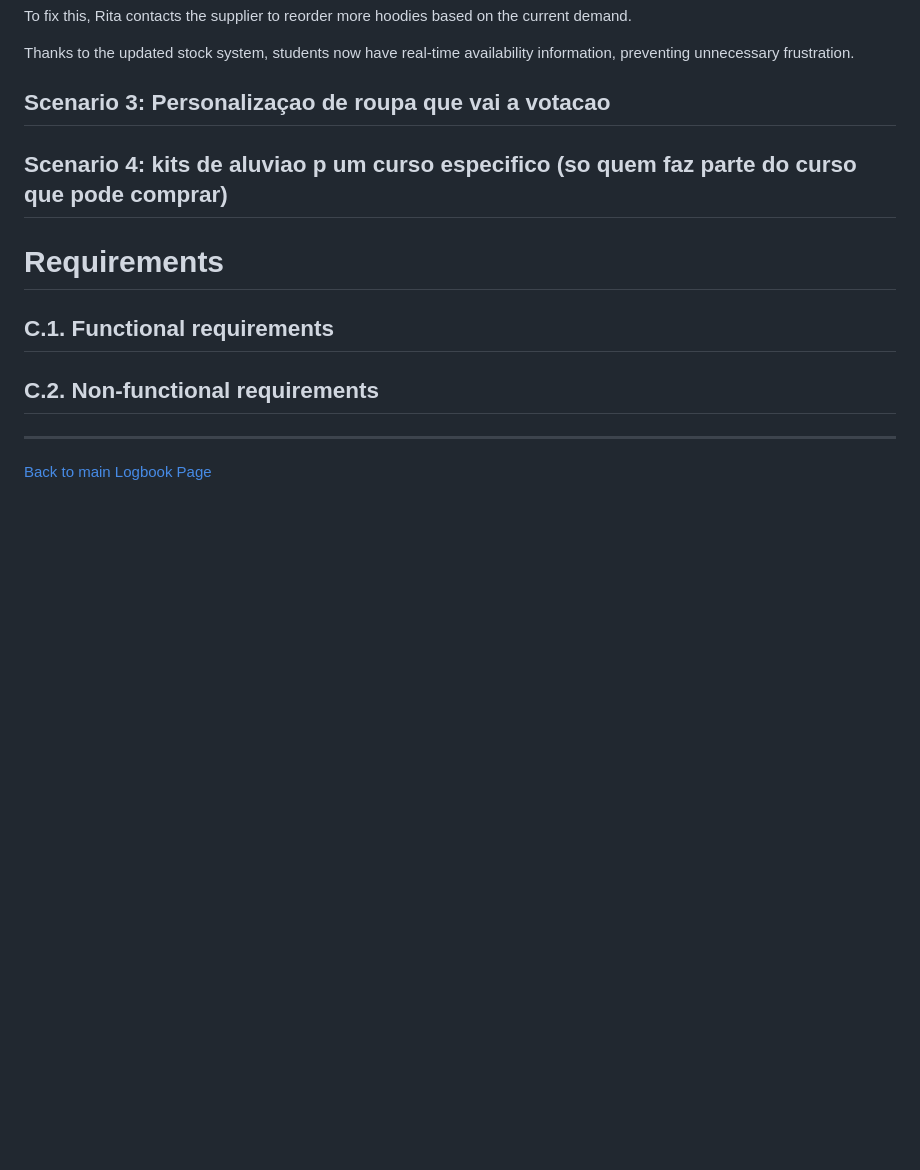
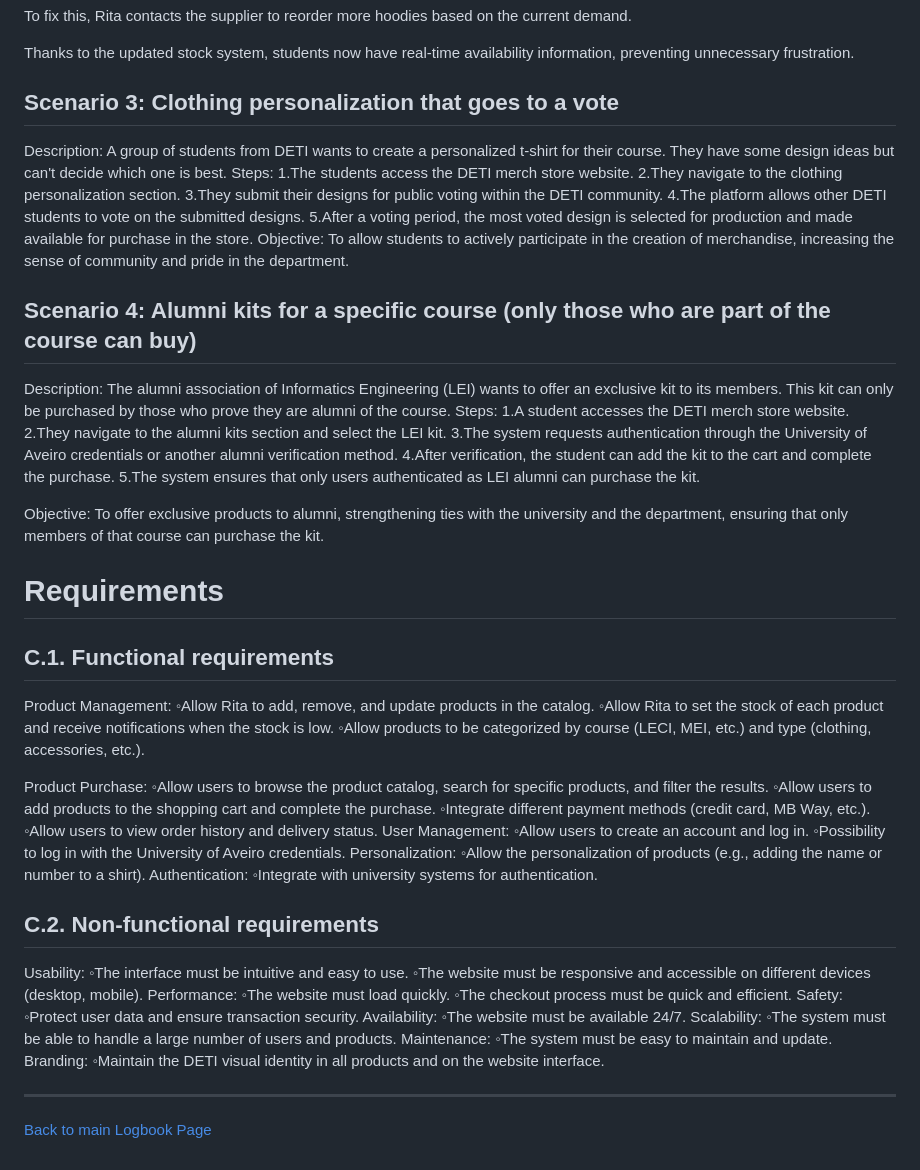
Before and after one commit to Rodrigo-Hr25/IHC, a Markdown page: stage2_requirements/c_stage_2_requirement_definition.md, the part around the change. Rendered like a GitHub page; blank space fills up the shorter version.

```diff
--- a/stage2_requirements/c_stage_2_requirement_definition.md
+++ b/stage2_requirements/c_stage_2_requirement_definition.md
@@ -65,23 +65,71 @@ To fix this, Rita contacts the supplier to reorder more hoodies based on the cur
 
 Thanks to the updated stock system, students now have real-time availability information, preventing unnecessary frustration.
 
-## Scenario 3: Personalizaçao de roupa que vai a votacao
+## Scenario 3: Clothing personalization that goes to a vote
+Description: A group of students from DETI wants to create a personalized t-shirt for their course. They have some design ideas but can't decide which one is best.
+Steps:
+1.The students access the DETI merch store website.
+2.They navigate to the clothing personalization section.
+3.They submit their designs for public voting within the DETI community.
+4.The platform allows other DETI students to vote on the submitted designs.
+5.After a voting period, the most voted design is selected for production and made available for purchase in the store.
+Objective: To allow students to actively participate in the creation of merchandise, increasing the sense of community and pride in the department.
 
-## Scenario 4: kits de aluviao p um curso especifico (so quem faz parte do curso que pode comprar)
+## Scenario 4: Alumni kits for a specific course (only those who are part of the course can buy)
+Description: The alumni association of Informatics Engineering (LEI) wants to offer an exclusive kit to its members. This kit can only be purchased by those who prove they are alumni of the course.
+Steps:
+1.A student accesses the DETI merch store website.
+2.They navigate to the alumni kits section and select the LEI kit.
+3.The system requests authentication through the University of Aveiro credentials or another alumni verification method.
+4.After verification, the student can add the kit to the cart and complete the purchase.
+5.The system ensures that only users authenticated as LEI alumni can purchase the kit.
 
+Objective: To offer exclusive products to alumni, strengthening ties with the university and the department, ensuring that only members of that course can purchase the kit.
 
 
 # Requirements
 
 
+## C.1. Functional requirements
 
+Product Management:
+    ◦Allow Rita to add, remove, and update products in the catalog.
+    ◦Allow Rita to set the stock of each product and receive notifications when the stock is low.
+    ◦Allow products to be categorized by course (LECI, MEI, etc.) and type (clothing, accessories, etc.).
 
-
-## C.1. Functional requirements
+Product Purchase:
+    ◦Allow users to browse the product catalog, search for specific products, and filter the results.
+    ◦Allow users to add products to the shopping cart and complete the purchase.
+    ◦Integrate different payment methods (credit card, MB Way, etc.).
+    ◦Allow users to view order history and delivery status.
+User Management:
+    ◦Allow users to create an account and log in.
+    ◦Possibility to log in with the University of Aveiro credentials.
+Personalization:
+    ◦Allow the personalization of products (e.g., adding the name or number to a shirt).
+Authentication:
+    ◦Integrate with university systems for authentication.
 
 
 ## C.2. Non-functional requirements
 
+Usability:
+    ◦The interface must be intuitive and easy to use.
+    ◦The website must be responsive and accessible on different devices (desktop, mobile).
+Performance:
+    ◦The website must load quickly.
+    ◦The checkout process must be quick and efficient.
+Safety:
+    ◦Protect user data and ensure transaction security.
+Availability:
+    ◦The website must be available 24/7.
+Scalability:
+    ◦The system must be able to handle a large number of users and products.
+Maintenance:
+    ◦The system must be easy to maintain and update.
+Branding:
+    ◦Maintain the DETI visual identity in all products and on the website interface.
+
 
 ---
 [Back to main Logbook Page](hci_logbook.md)
```
